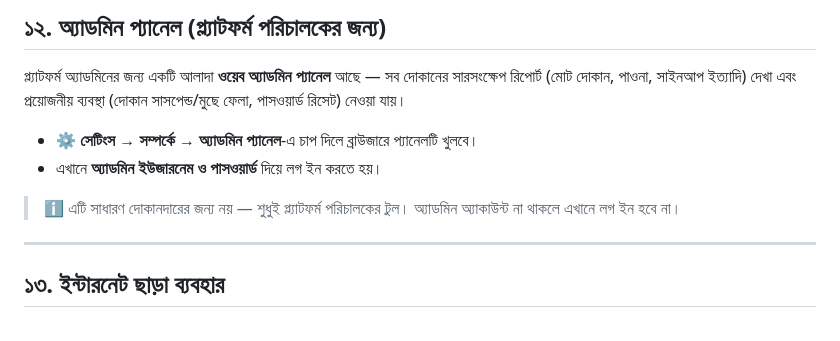
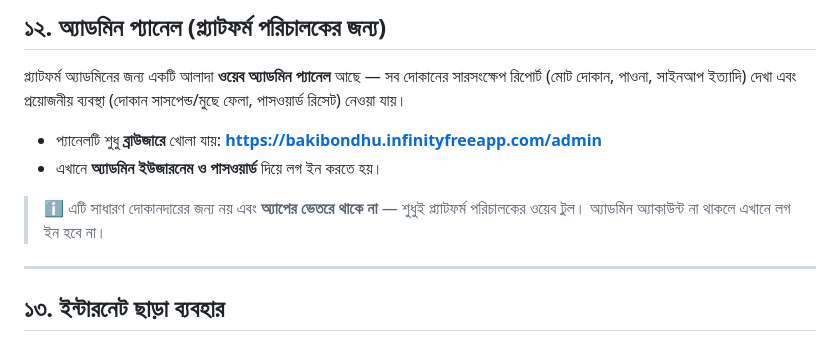
Before and after one commit to mrofiqul/bakibondhu, a Markdown page: docs/USER_MANUAL_BN.md, the part around the change. Rendered like a GitHub page.

```diff
--- a/docs/USER_MANUAL_BN.md
+++ b/docs/USER_MANUAL_BN.md
@@ -159,11 +159,11 @@
 সারসংক্ষেপ রিপোর্ট (মোট দোকান, পাওনা, সাইনআপ ইত্যাদি) দেখা এবং প্রয়োজনীয় ব্যবস্থা
 (দোকান সাসপেন্ড/মুছে ফেলা, পাসওয়ার্ড রিসেট) নেওয়া যায়।
 
-- **⚙️ সেটিংস** → **সম্পর্কে** → **অ্যাডমিন প্যানেল**-এ চাপ দিলে ব্রাউজারে প্যানেলটি খুলবে।
+- প্যানেলটি শুধু **ব্রাউজারে** খোলা যায়: **https://bakibondhu.infinityfreeapp.com/admin**
 - এখানে **অ্যাডমিন ইউজারনেম ও পাসওয়ার্ড** দিয়ে লগ ইন করতে হয়।
 
-> ℹ️ এটি সাধারণ দোকানদারের জন্য নয় — শুধুই প্ল্যাটফর্ম পরিচালকের টুল। অ্যাডমিন
-> অ্যাকাউন্ট না থাকলে এখানে লগ ইন হবে না।
+> ℹ️ এটি সাধারণ দোকানদারের জন্য নয় এবং **অ্যাপের ভেতরে থাকে না** — শুধুই প্ল্যাটফর্ম
+> পরিচালকের ওয়েব টুল। অ্যাডমিন অ্যাকাউন্ট না থাকলে এখানে লগ ইন হবে না।
 
 ---
 
```
Also changed, not shown: docs/USER_MANUAL_EN.md (+3 -3 lines).
